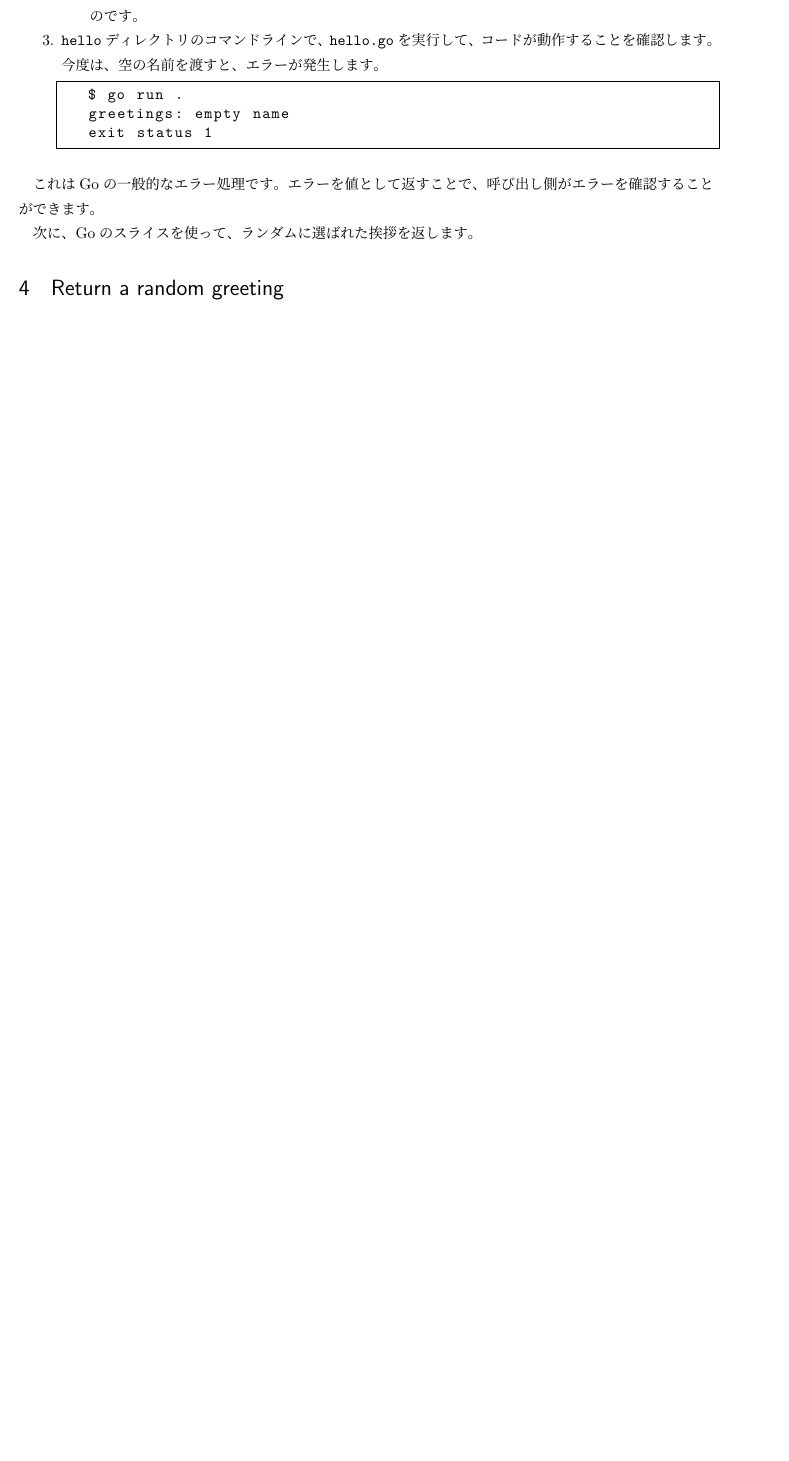
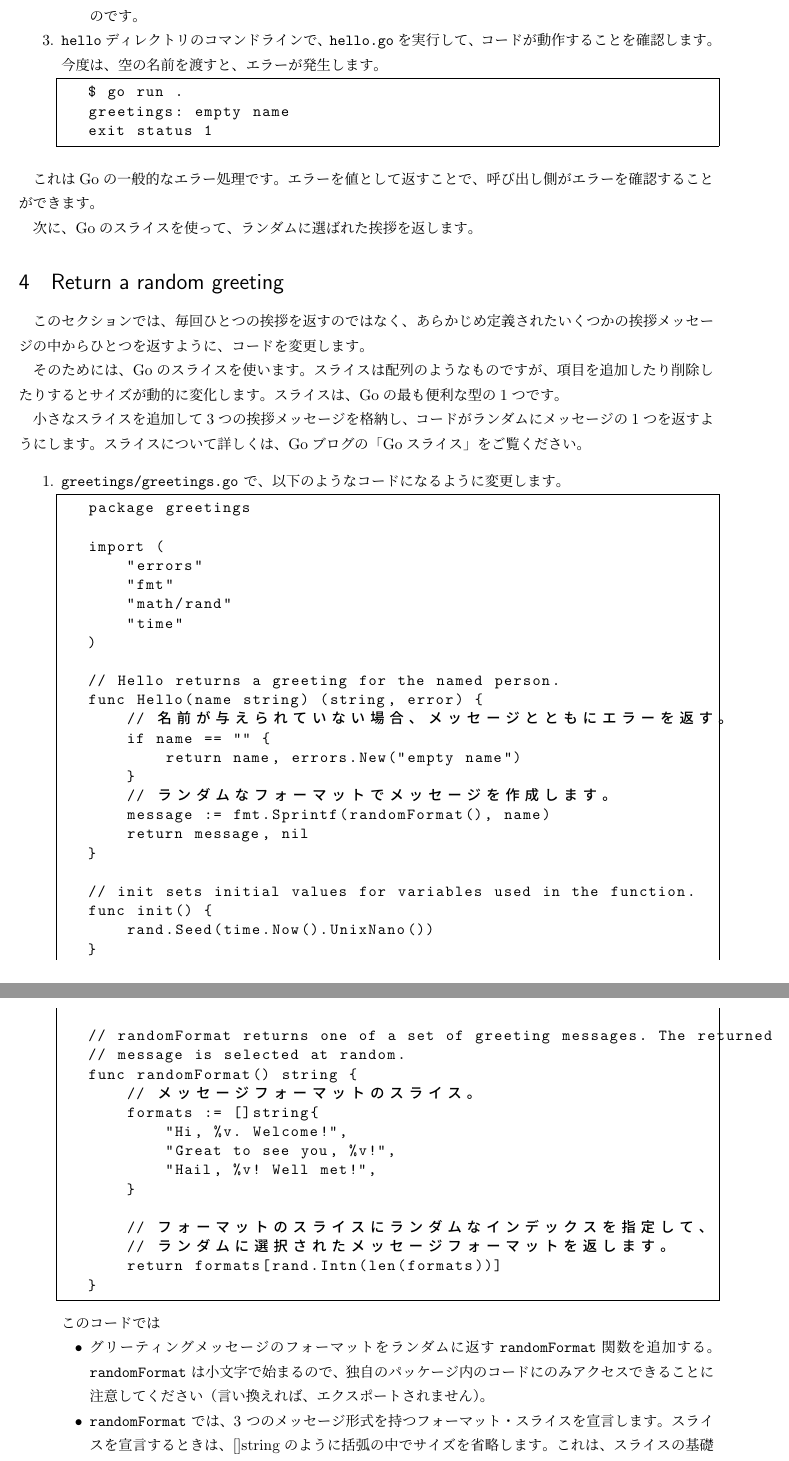
Before and after one commit to ichisemasashi/GolangReading, a LaTeX document (create-a-go-module/CreateaGoModule.tex, which reads create-a-go-module/004.tex): part of page 8 of 8 before the commit and two parts of pages 8 and 9 of 10 after it, the two joined at a grey line, cut so that both start at the same text, the shorter picture padded with empty space. Compiled offline with pLaTeX and dvipdfmx.

Commit message:
[fix][jp] create a go module 04

```diff
--- a/create-a-go-module/004.tex
+++ b/create-a-go-module/004.tex
@@ -1 +1,59 @@
 \section{Return a random greeting}
+
+このセクションでは、毎回ひとつの挨拶を返すのではなく、あらかじめ定義されたいくつかの挨拶メッセージの中からひとつを返すように、コードを変更します。
+
+
+そのためには、Goのスライスを使います。スライスは配列のようなものですが、項目を追加したり削除したりするとサイズが動的に変化します。スライスは、Goの最も便利な型の1つです。
+
+小さなスライスを追加して3つの挨拶メッセージを格納し、コードがランダムにメッセージの1つを返すようにします。スライスについて詳しくは、Goブログの「Goスライス」をご覧ください。
+
+
+\begin{enumerate}
+\item \texttt{greetings/greetings.go} で、以下のようなコードになるように変更します。
+
+\begin{lstlisting}[numbers=none]
+package greetings
+
+import (
+    "errors"
+    "fmt"
+    "math/rand"
+    "time"
+)
+
+// Hello returns a greeting for the named person.
+func Hello(name string) (string, error) {
+    // 名前が与えられていない場合、メッセージとともにエラーを返す。
+    if name == "" {
+        return name, errors.New("empty name")
+    }
+    // ランダムなフォーマットでメッセージを作成します。
+    message := fmt.Sprintf(randomFormat(), name)
+    return message, nil
+}
+
+// init sets initial values for variables used in the function.
+func init() {
+    rand.Seed(time.Now().UnixNano())
+}
+
+// randomFormat returns one of a set of greeting messages. The returned
+// message is selected at random.
+func randomFormat() string {
+    // メッセージフォーマットのスライス。
+    formats := []string{
+        "Hi, %v. Welcome!",
+        "Great to see you, %v!",
+        "Hail, %v! Well met!",
+    }
+
+    // フォーマットのスライスにランダムなインデックスを指定して、
+    // ランダムに選択されたメッセージフォーマットを返します。
+    return formats[rand.Intn(len(formats))]
+}
+\end{lstlisting}
+このコードでは
+\begin{itemize}
+\item グリーティングメッセージのフォーマットをランダムに返す\texttt{randomFormat}関数を追加する。\texttt{randomFormat} は小文字で始まるので、独自のパッケージ内のコードにのみアクセスできることに注意してください（言い換えれば、エクスポートされません）。
+\item \texttt{randomFormat} では、3 つのメッセージ形式を持つフォーマット・スライスを宣言します。スライスを宣言するときは、[]stringのように括弧の中でサイズを省略します。これは、スライスの基礎となる配列のサイズを動的に変更できることをGoに伝えるものです。
+\item \texttt{math/rand}パッケージを使用して、スライスから項目を選択するための乱数を生成します。
```
Also changed, not shown: create-a-go-module/004.tex (54 more changed lines).
